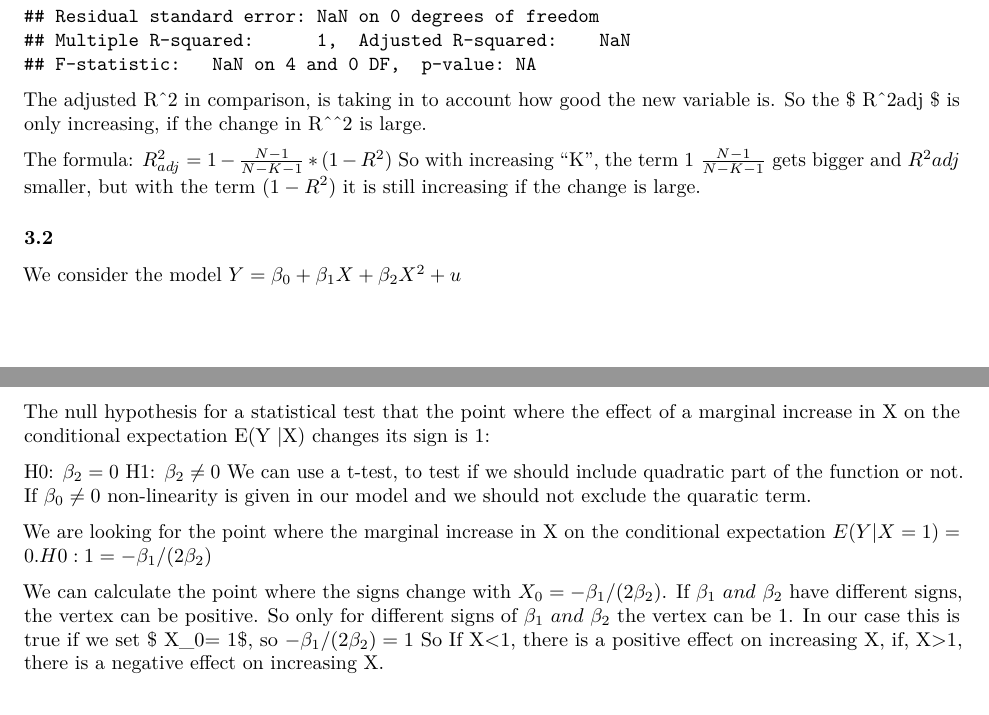
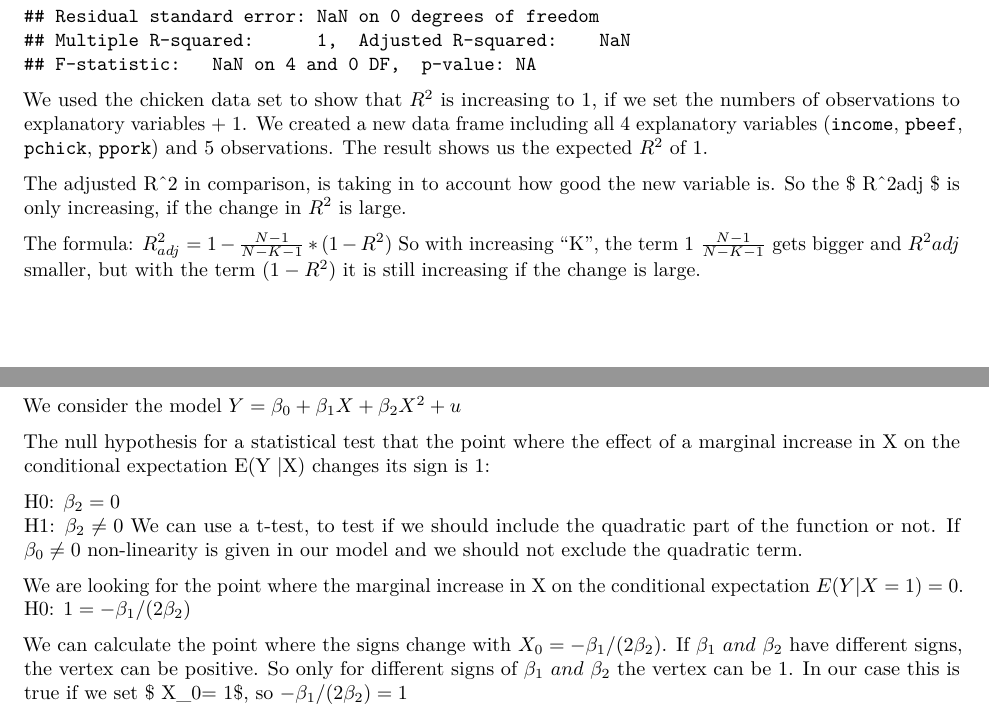
Before and after one commit to jancbeck/1758-Econometrics-Knaus, an R Markdown document (Case Studies/Case 4/Case_Study_4.Rmd): two parts of pages 6 and 7 of 7, joined at a grey line, cut so that both start at the same text. Rendered offline with R 4.5, knitr and Pandoc, then LaTeX, with nearby package versions; some code elsewhere in the file could not run offline.

Commit message:
added changes

````diff
--- a/Case Studies/Case 4/Case_Study_4.Rmd
+++ b/Case Studies/Case 4/Case_Study_4.Rmd
@@ -331,7 +331,10 @@ summary(model1)
 
 
 ```
-The adjusted R^2 in comparison, is taking in to account how good the new variable is. So the $ R^2adj $ is only increasing, if the change in R^^2 is large.
+We used the chicken data set to show that $R^2$ is increasing to 1, if we set the numbers of observations to explanatory variables + 1. We created a new data frame including all 4 explanatory variables (`income`, `pbeef`, `pchick`, `ppork`) and 5 observations. The result shows us the expected $R^2$ of 1.
+
+
+The adjusted R^2 in comparison, is taking in to account how good the new variable is. So the $ R^2adj $ is only increasing, if the change in $R^2$ is large.
 
 The formula: $R^2_{adj} = 1 - \frac{N-1}{N-K-1} * (1-R^2)$ So with increasing "K", the term 1 $\frac{N-1}{N-K-1}$ gets bigger and $R^2adj$ smaller, but with the term $(1-R^2)$ it is still increasing if the change is large.
 
@@ -343,12 +346,13 @@ The null hypothesis for a statistical test that the point where the effect of a
 
 H0: $\beta_2= 0$
 H1: $\beta_2\neq0$
-We can use a t-test, to test if we should include quadratic part of the function or not. If $\beta_0\neq0$ non-linearity is given in our model and we should not exclude the quaratic term.
+We can use a t-test, to test if we should include the quadratic part of the function or not. If $\beta_0\neq0$ non-linearity is given in our model and we should not exclude the quadratic term.
 
-We are looking for the point where the marginal increase in X on the conditional expectation $E(Y| X= 1)= 0. H0: 1= -\beta_1/(2\beta_2)$
+We are looking for the point where the marginal increase in X on the conditional expectation $E(Y| X=1)= 0$.
+H0: $1= -\beta_1/(2\beta_2)$
 
 We can calculate the point where the signs change with $X_0 = -\beta_1/(2\beta_2)$. If $\beta_1 \ and\ \beta_2$ have different signs, the vertex can be positive. So only for different signs of $\beta_1 \ and\ \beta_2$ the vertex can be 1. In our case this is true if we set $ X_0= 1$, so $-\beta_1/(2\beta_2)=1$
-So If X<1, there is a positive effect on increasing X, if, X>1, there is a negative effect on increasing X.
+
 
 ??? Welcher Test
 
````
Also changed, not shown: Case Studies/Case 4/Case_Study_4.pdf, Case Studies/Case 4/Case_Study_4.Rmd (2 more changed lines).
